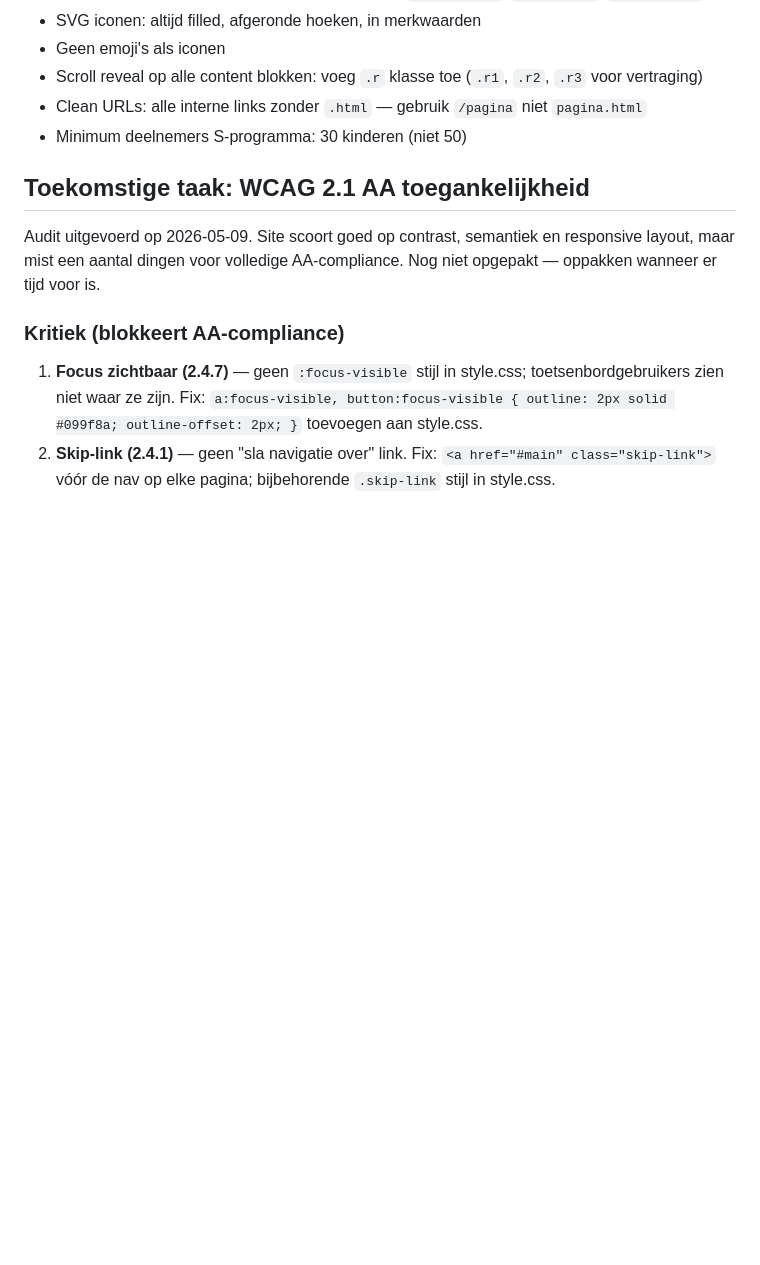
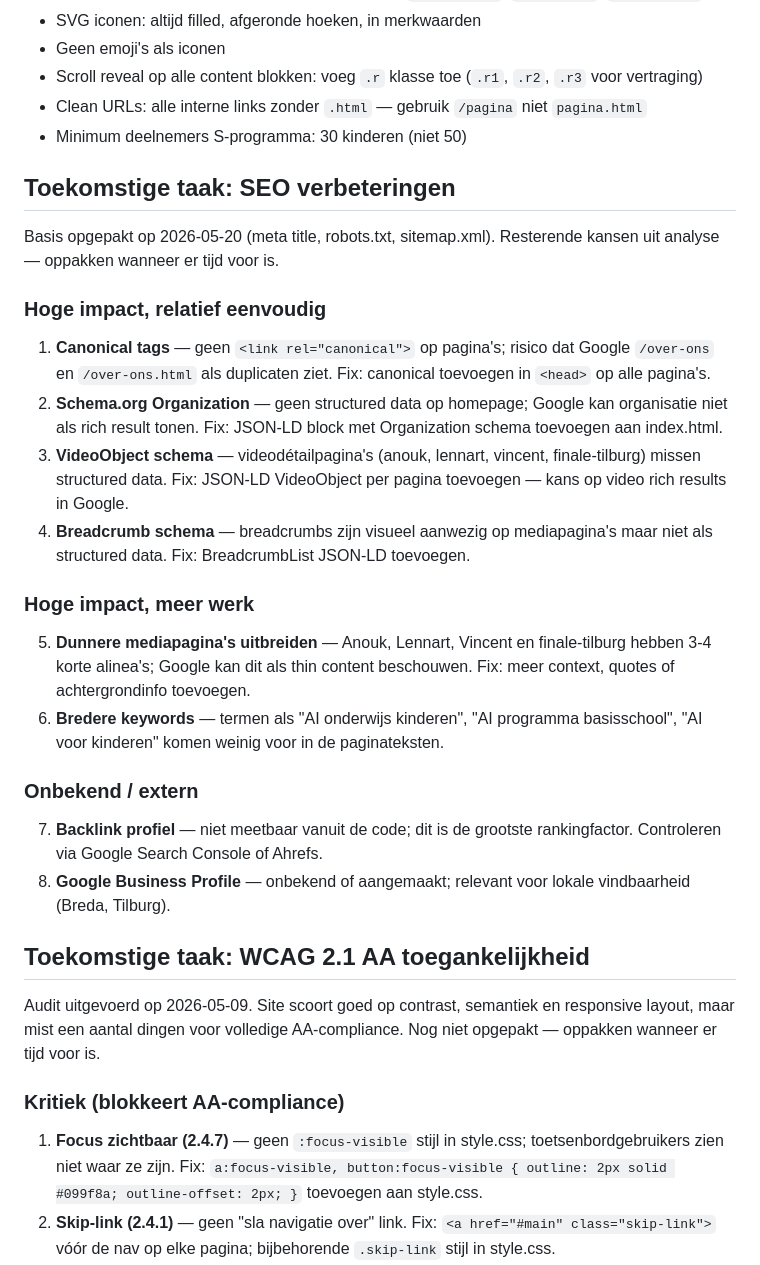
Before and after one commit to bastiaan-MBS/jail, a Markdown page: CLAUDE.md, the part around the change. GitHub-like rendering; blank space fills up the shorter version.

Commit message:
CLAUDE.md: SEO verbeterpunten gedocumenteerd voor volgende week
Co-Authored-By: Claude Sonnet 4.6 <noreply@anthropic.com>

```diff
--- a/CLAUDE.md
+++ b/CLAUDE.md
@@ -171,6 +171,23 @@ Opbouw: witte hero (liggend logo + Calendly-knop) → partnerticker → donkere
 - Clean URLs: alle interne links zonder `.html` — gebruik `/pagina` niet `pagina.html`
 - Minimum deelnemers S-programma: 30 kinderen (niet 50)
 
+## Toekomstige taak: SEO verbeteringen
+Basis opgepakt op 2026-05-20 (meta title, robots.txt, sitemap.xml). Resterende kansen uit analyse — oppakken wanneer er tijd voor is.
+
+### Hoge impact, relatief eenvoudig
+1. **Canonical tags** — geen `<link rel="canonical">` op pagina's; risico dat Google `/over-ons` en `/over-ons.html` als duplicaten ziet. Fix: canonical toevoegen in `<head>` op alle pagina's.
+2. **Schema.org Organization** — geen structured data op homepage; Google kan organisatie niet als rich result tonen. Fix: JSON-LD block met Organization schema toevoegen aan index.html.
+3. **VideoObject schema** — videodétailpagina's (anouk, lennart, vincent, finale-tilburg) missen structured data. Fix: JSON-LD VideoObject per pagina toevoegen — kans op video rich results in Google.
+4. **Breadcrumb schema** — breadcrumbs zijn visueel aanwezig op mediapagina's maar niet als structured data. Fix: BreadcrumbList JSON-LD toevoegen.
+
+### Hoge impact, meer werk
+5. **Dunnere mediapagina's uitbreiden** — Anouk, Lennart, Vincent en finale-tilburg hebben 3-4 korte alinea's; Google kan dit als thin content beschouwen. Fix: meer context, quotes of achtergrondinfo toevoegen.
+6. **Bredere keywords** — termen als "AI onderwijs kinderen", "AI programma basisschool", "AI voor kinderen" komen weinig voor in de paginateksten.
+
+### Onbekend / extern
+7. **Backlink profiel** — niet meetbaar vanuit de code; dit is de grootste rankingfactor. Controleren via Google Search Console of Ahrefs.
+8. **Google Business Profile** — onbekend of aangemaakt; relevant voor lokale vindbaarheid (Breda, Tilburg).
+
 ## Toekomstige taak: WCAG 2.1 AA toegankelijkheid
 Audit uitgevoerd op 2026-05-09. Site scoort goed op contrast, semantiek en responsive layout, maar mist een aantal dingen voor volledige AA-compliance. Nog niet opgepakt — oppakken wanneer er tijd voor is.
 
```
